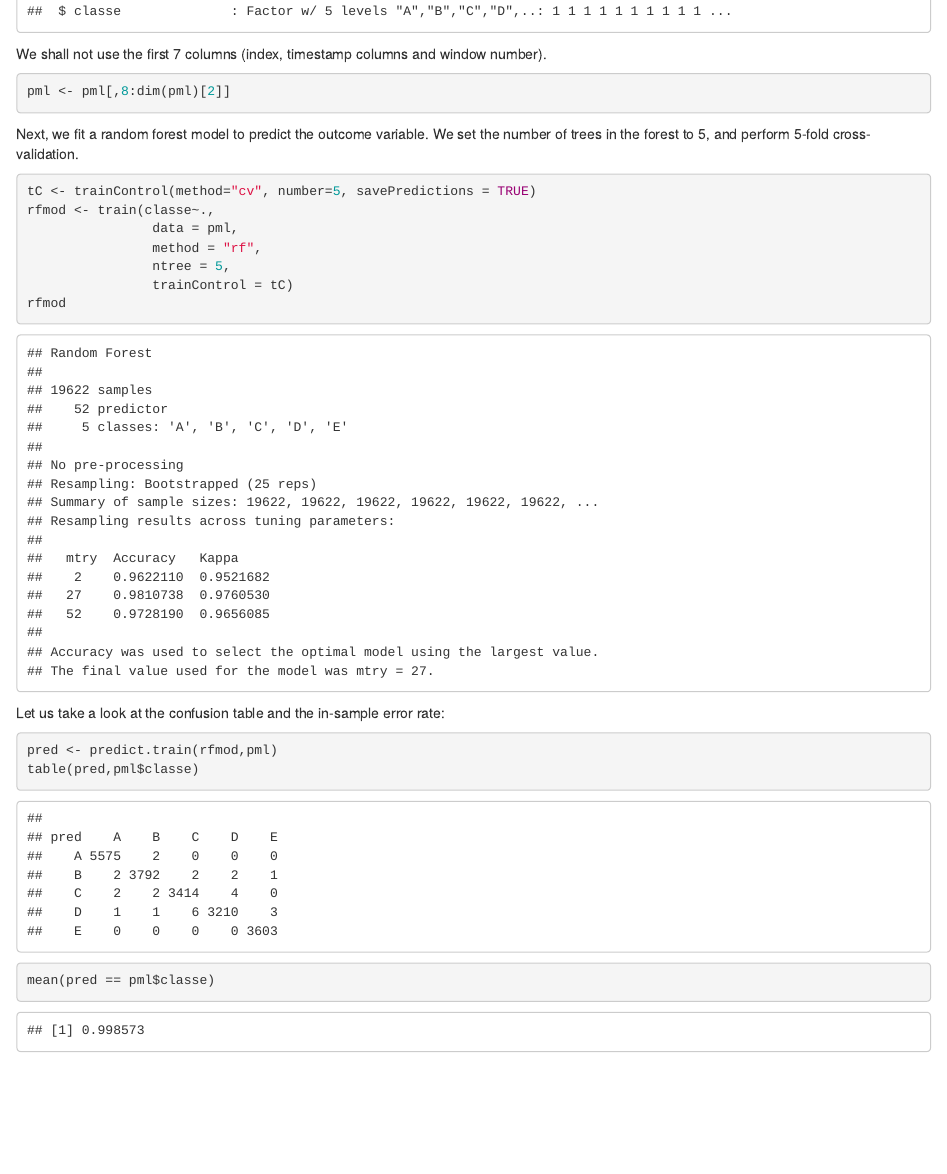
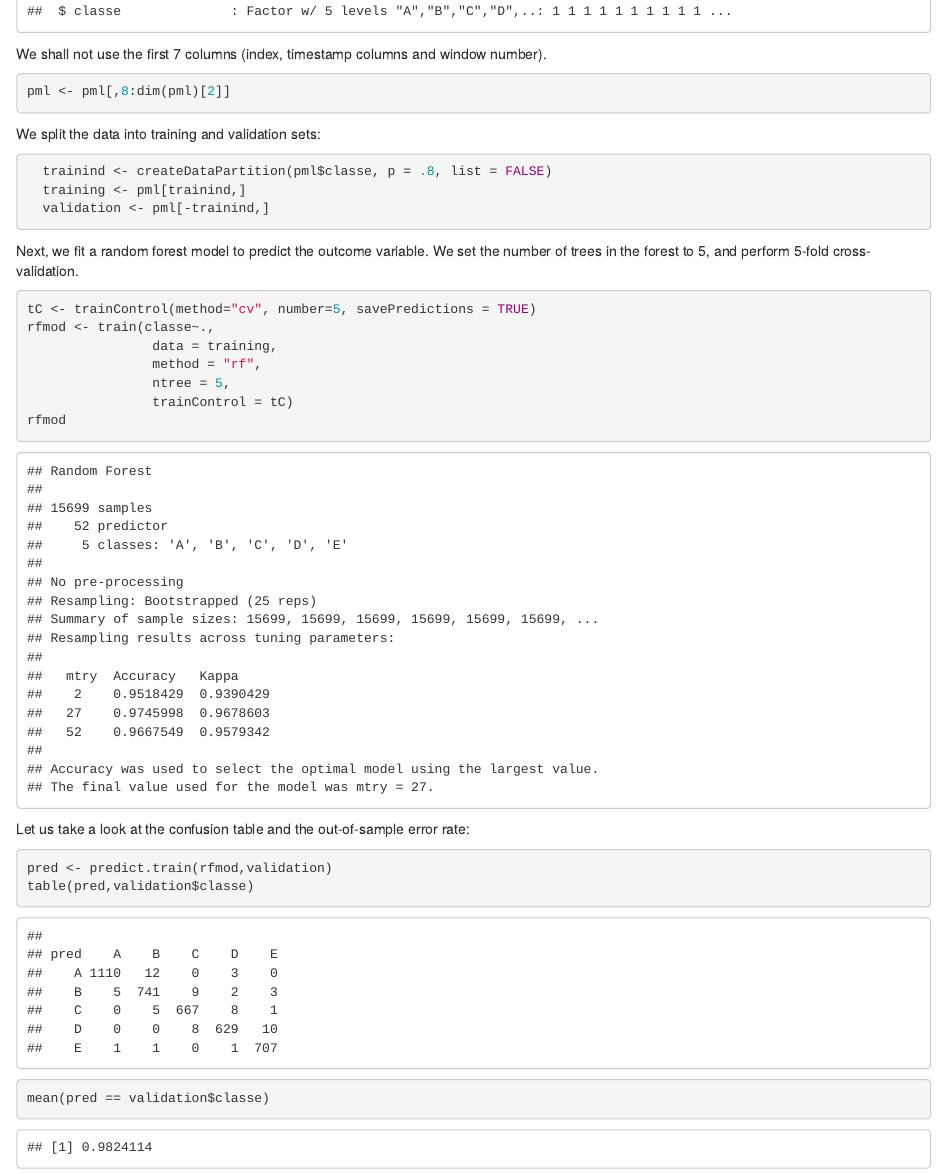
Before and after one commit to RotemAssouline/pmlfinalproject, an R Markdown document (pmlproj.Rmd): the page in a window 1100 px wide, from 1760 px down. The pictures show the output file pmlproj.html that the author committed with the source, opened offline.

Commit message:
Updated pmlproj.Rmd

````diff
--- a/pmlproj.Rmd
+++ b/pmlproj.Rmd
@@ -44,22 +44,30 @@ We shall not use the first 7 columns (index, timestamp columns and window number
 pml <- pml[,8:dim(pml)[2]]
 ```
 
+We split the data into training and validation sets:
+
+```{r split}
+  trainind <- createDataPartition(pml$classe, p = .8, list = FALSE)
+  training <- pml[trainind,]
+  validation <- pml[-trainind,]
+```
+
 Next, we fit a random forest model to predict the outcome variable. We set the number of trees in the forest to 5, and perform 5-fold cross-validation.
 
 ```{r fit, cache = TRUE}
 tC <- trainControl(method="cv", number=5, savePredictions = TRUE)
 rfmod <- train(classe~.,
-                data = pml,
+                data = training,
                 method = "rf",
                 ntree = 5,
                 trainControl = tC)
 rfmod
 ```
 
-Let us take a look at the confusion table and the in-sample error rate:
+Let us take a look at the confusion table and the out-of-sample error rate:
 
 ```{r check}
-pred <- predict.train(rfmod,pml)
-table(pred,pml$classe)
-mean(pred == pml$classe)
+pred <- predict.train(rfmod,validation)
+table(pred,validation$classe)
+mean(pred == validation$classe)
 ```
````
Also changed, not shown: pmlproj.html, pmlproj.md (added), 6 other files.
